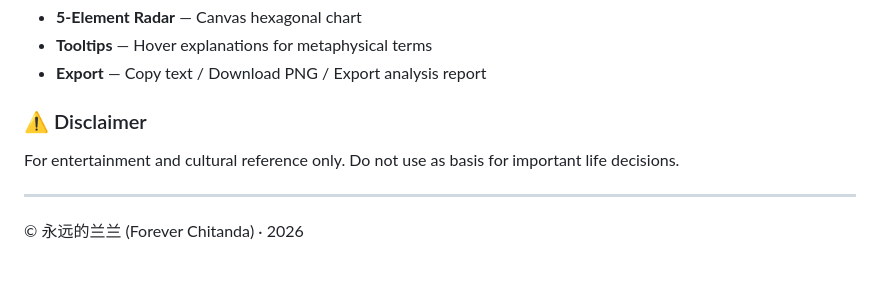
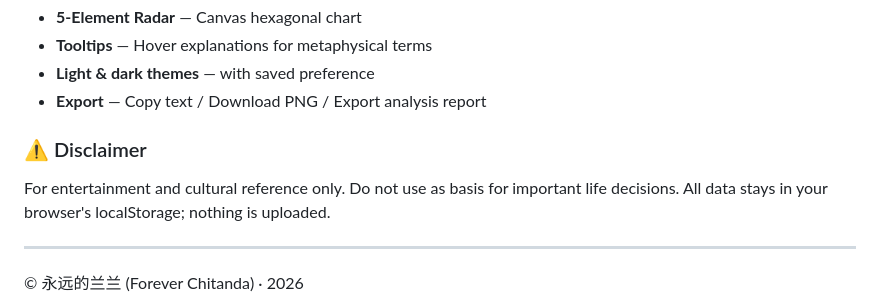
Before and after one commit to podcatcher962/PixelBaZi, a Markdown page: README.md, the part around one of its changes. Rendered like a GitHub page; blank space fills up the shorter version.

```diff
--- a/README.md
+++ b/README.md
@@ -57,10 +62,11 @@
 - **5-Element Radar** — Canvas hexagonal chart
 - **Tooltips** — Hover explanations for metaphysical terms
+- **Light & dark themes** — with saved preference
 - **Export** — Copy text / Download PNG / Export analysis report
 
 ### ⚠️ Disclaimer
 
-For entertainment and cultural reference only. Do not use as basis for important life decisions.
+For entertainment and cultural reference only. Do not use as basis for important life decisions. All data stays in your browser's localStorage; nothing is uploaded.
 
 ---
 
```
Also changed, not shown: other parts of README.md (+8 -3 lines).
